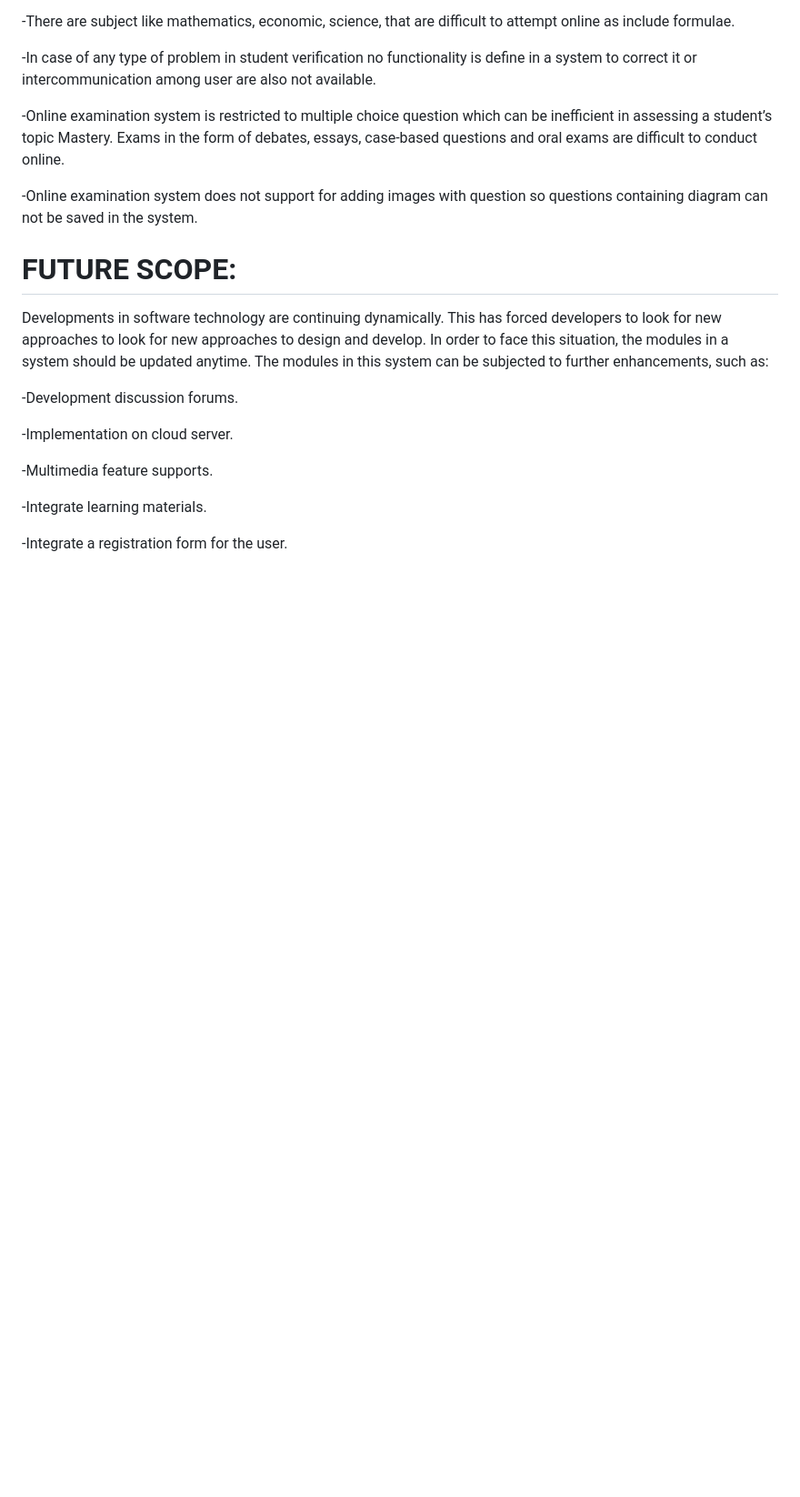
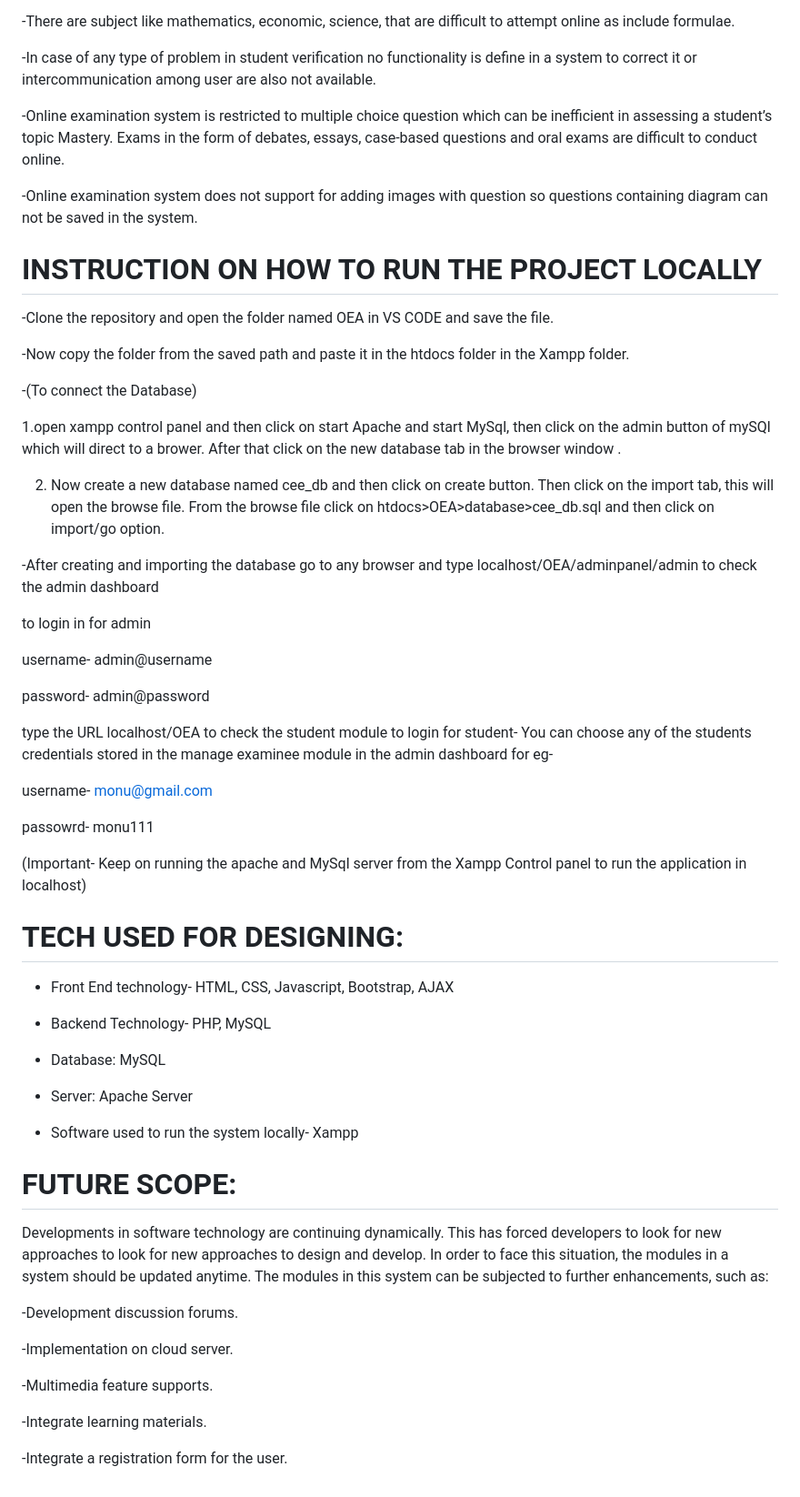
Before and after one commit to manowar007/zephyr-project-23a05, a Markdown page: OEA/README.md, the part around the change printed below. Shown: that part at 91% size. Rendered like a GitHub page; blank space fills up the shorter version.

```diff
--- a/OEA/README.md
+++ b/OEA/README.md
@@ -58,6 +61,48 @@ It may be used as a tool  to overcome the limitation of traditional pen and pape
 
  -Online examination system does not support for adding images with question so questions containing diagram can not be saved in the system.
 
+# INSTRUCTION ON HOW TO RUN THE PROJECT LOCALLY
+
+-Clone the repository and open the folder named OEA in VS CODE and save the file.
+
+-Now copy the folder from the saved path and paste it in the htdocs folder in the Xampp folder.
+
+-(To connect the Database)
+
+1.open xampp control panel and then click on start Apache and start MySql, then click on the admin button of mySQl which will direct to a brower. After that click on the new database tab in the browser window .
+
+2. Now create a new database named cee_db and then click on create button. Then click on the import tab, this will open the browse file. From the browse file click on htdocs>OEA>database>cee_db.sql and then click on import/go option.
+
+-After creating and importing the database go to any browser and type localhost/OEA/adminpanel/admin to check the admin dashboard
+
+to login in for admin
+
+username- admin@username
+
+password- admin@password
+
+type the URL localhost/OEA to check the student module
+to login for student- You can choose any of the students credentials stored in the manage examinee module in the admin dashboard
+for eg-
+
+username- monu@gmail.com
+
+passowrd- monu111
+
+(Important- Keep on running the apache and MySql server from the Xampp Control panel to run the application in localhost)
+
+# TECH USED FOR DESIGNING:
+
+-	Front End technology- HTML, CSS, Javascript, Bootstrap, AJAX
+
+-	Backend Technology- PHP, MySQL
+
+-	Database: MySQL
+
+-	Server: Apache Server
+
+-	Software used to run the system locally- Xampp
+
 # FUTURE SCOPE:
 
 Developments in software technology are continuing dynamically. This has forced developers to look for new approaches to look for new approaches to design and develop. In order to face this situation, the modules in a system should be updated anytime. The modules in this system can be subjected to further enhancements, such as:
```
Also changed, not shown: other parts of OEA/README.md (+3 -0 lines).
